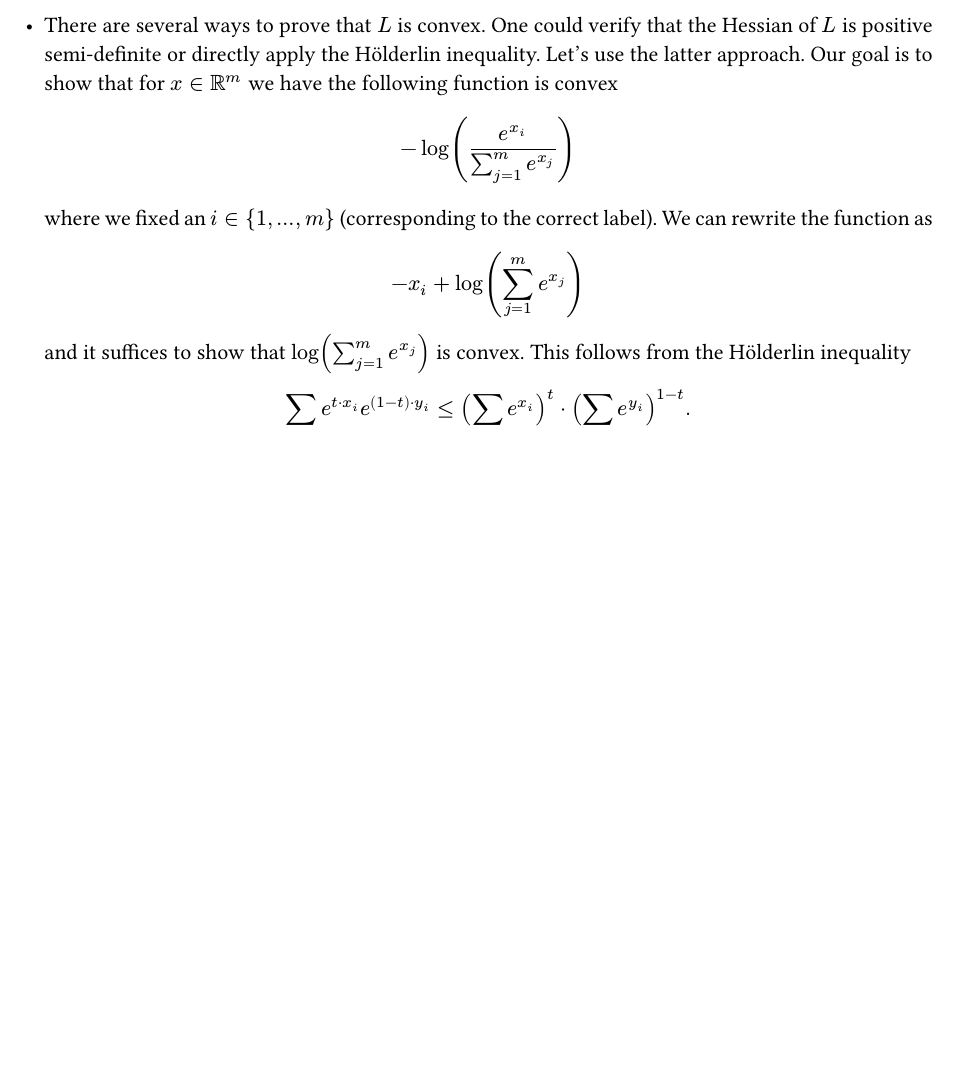
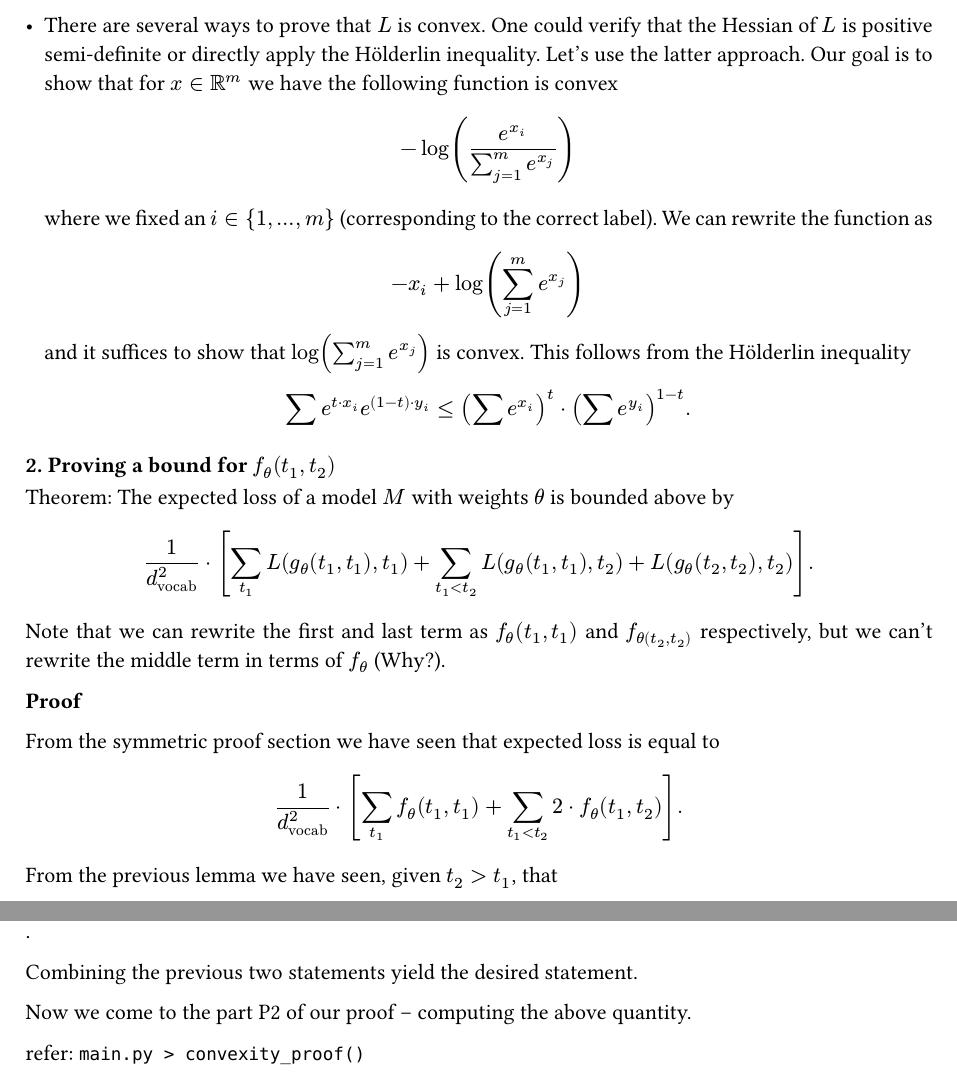
Before and after one commit to ralphptorres/explore-safety, a Typst document (compact-proofs-mechinterp/main.typ): part of page 7 of 7 before the commit and two parts of pages 7 and 8 of 8 after it, the two joined at a grey line, cut so that both start at the same text, the shorter picture padded with empty space. Compiled offline with Typst 0.15.

Commit message:
compact: add doc 2.3.2

```diff
--- a/compact-proofs-mechinterp/main.typ
+++ b/compact-proofs-mechinterp/main.typ
@@ -330,3 +330,30 @@ Lemma: $g_theta (v)$ is linear and $L(-,x)$ is convex.
     sum e^(t dot x_i) e^((1-t) dot y_i)
     <= (sum e^(x_i))^t dot (sum e^(y_i))^(1-t).
   $
+
+
+=== 2. Proving a bound for $f_theta (t_1, t_2)$
+
+Theorem: The expected loss of a model $M$ with weights $theta$ is bounded above
+by
+$
+  1 / d_"vocab"^2 dot [
+    sum_(t_1) L(g_theta (t_1, t_1), t_1)
+    + sum_(t_1 < t_2) L(g_theta (t_1, t_1), t_2) + L(g_theta (t_2, t_2), t_2)
+  ].
+$
+
+Note that we can rewrite the first and last term as $f_theta (t_1, t_1)$ and
+$f_theta(t_2, t_2)$ respectively, but we can't rewrite the middle term in terms
+of $f_theta$ (Why?).
+
+*Proof*
+
+From the symmetric proof section we have seen that expected loss is equal to
+$
+  1 / d_"vocab"^2 dot [ sum_(t_1) f_theta (t_1, t_1) + sum_(t_1 < t_2) 2 dot f_theta (t_1, t_2) ].
+$
+
+From the previous lemma we have seen, given $t_2 > t_1$, that
+$
+  f_theta (t_1, t_2)
@@ -332,0 +365,5 @@ Lemma: $g_theta (v)$ is linear and $L(-,x)$ is convex.
+Combining the previous two statements yield the desired statement.
+
+Now we come to the part P2 of our proof -- computing the above quantity.
+
+refer: `main.py > convexity_proof()`
```
Also changed, not shown: compact-proofs-mechinterp/main.typ (5 more changed lines).
